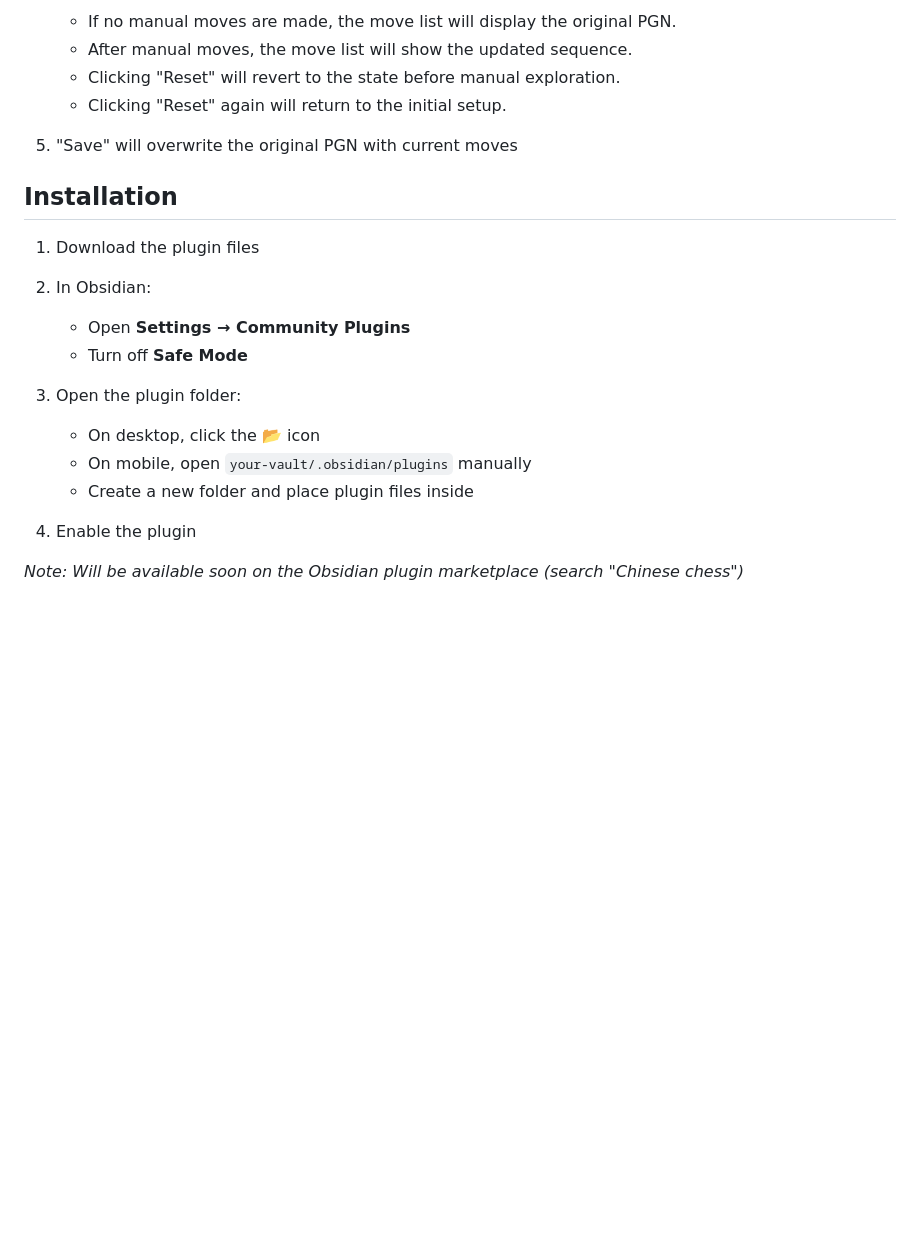
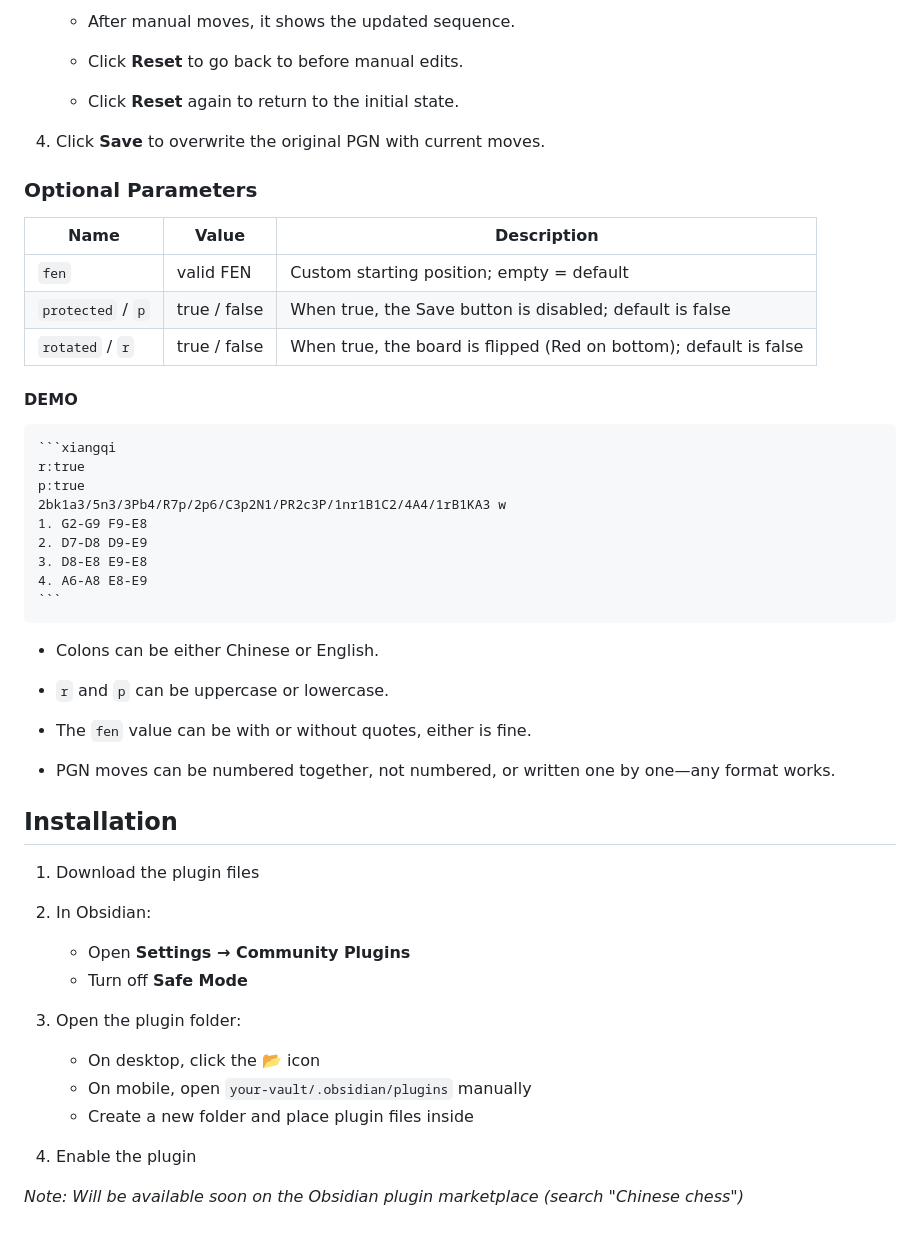
Before and after one commit to west-shell/obsidian-xiangqi, a Markdown page: README.MD, the part around the change printed below. Drawn GitHub-style; blank space fills up the shorter version.

`````diff
--- a/README.MD
+++ b/README.MD
@@ -91,11 +112,40 @@ Two code block names are supported:
 
-   - If no manual moves are made, the move list will display the original PGN.
-   - After manual moves, the move list will show the updated sequence.
-   - Clicking "Reset" will revert to the state before manual exploration.
-   - Clicking "Reset" again will return to the initial setup.
+    - After manual moves, it shows the updated sequence.
 
+    - Click **Reset** to go back to before manual edits.
 
-5. "Save" will overwrite the original PGN with current moves
+    - Click **Reset** again to return to the initial state.
+
+4. Click **Save** to overwrite the original PGN with current moves.
+
+### Optional Parameters
+
+| Name              | Value        | Description                                                       |
+| ----------------- | ------------ | ----------------------------------------------------------------- |
+| `fen`             | valid FEN    | Custom starting position; empty = default                         |
+| `protected` / `p` | true / false | When true, the Save button is disabled; default is false          |
+| `rotated` / `r`   | true / false | When true, the board is flipped (Red on bottom); default is false |
+
+#### DEMO
+
+````markdown
+```xiangqi
+r:true
+p:true
+2bk1a3/5n3/3Pb4/R7p/2p6/C3p2N1/PR2c3P/1nr1B1C2/4A4/1rB1KA3 w
+1. G2-G9 F9-E8
+2. D7-D8 D9-E9
+3. D8-E8 E9-E8
+4. A6-A8 E8-E9
+```
+````
+- Colons can be either Chinese or English.
+
+- `r` and `p` can be uppercase or lowercase.
+
+- The `fen` value can be with or without quotes, either is fine.
+
+- PGN moves can be numbered together, not numbered, or written one by one—any format works.
 
 ## Installation
 
@@ -103,15 +153,15 @@ Two code block names are supported:
 
 2. In Obsidian:
 
-   * Open **Settings → Community Plugins**
-   * Turn off **Safe Mode**
+    - Open **Settings → Community Plugins**
+    - Turn off **Safe Mode**
 
 3. Open the plugin folder:
 
-   * On desktop, click the 📂 icon
-   * On mobile, open `your-vault/.obsidian/plugins` manually
-   * Create a new folder and place plugin files inside
+    - On desktop, click the 📂 icon
+    - On mobile, open `your-vault/.obsidian/plugins` manually
+    - Create a new folder and place plugin files inside
 
 4. Enable the plugin
 
-*Note: Will be available soon on the Obsidian plugin marketplace (search "Chinese chess")*
+_Note: Will be available soon on the Obsidian plugin marketplace (search "Chinese chess")_
`````
Also changed, not shown: other parts of README.MD (+48 -27 lines), README.zh-CN.MD (+50 -14 lines), IMAGE/FEN生成.png, IMAGE/PGN测试.png, 5 other files.
